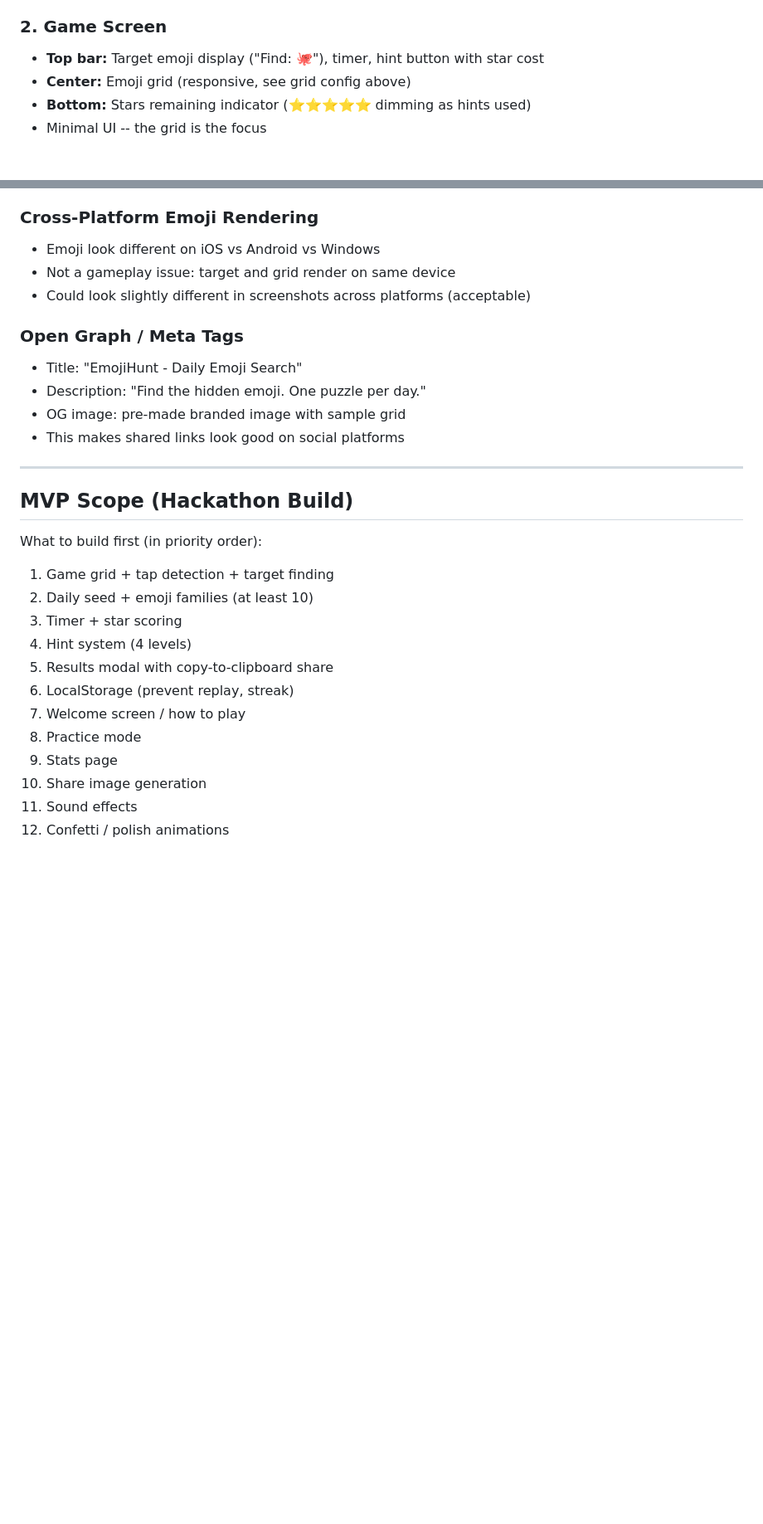
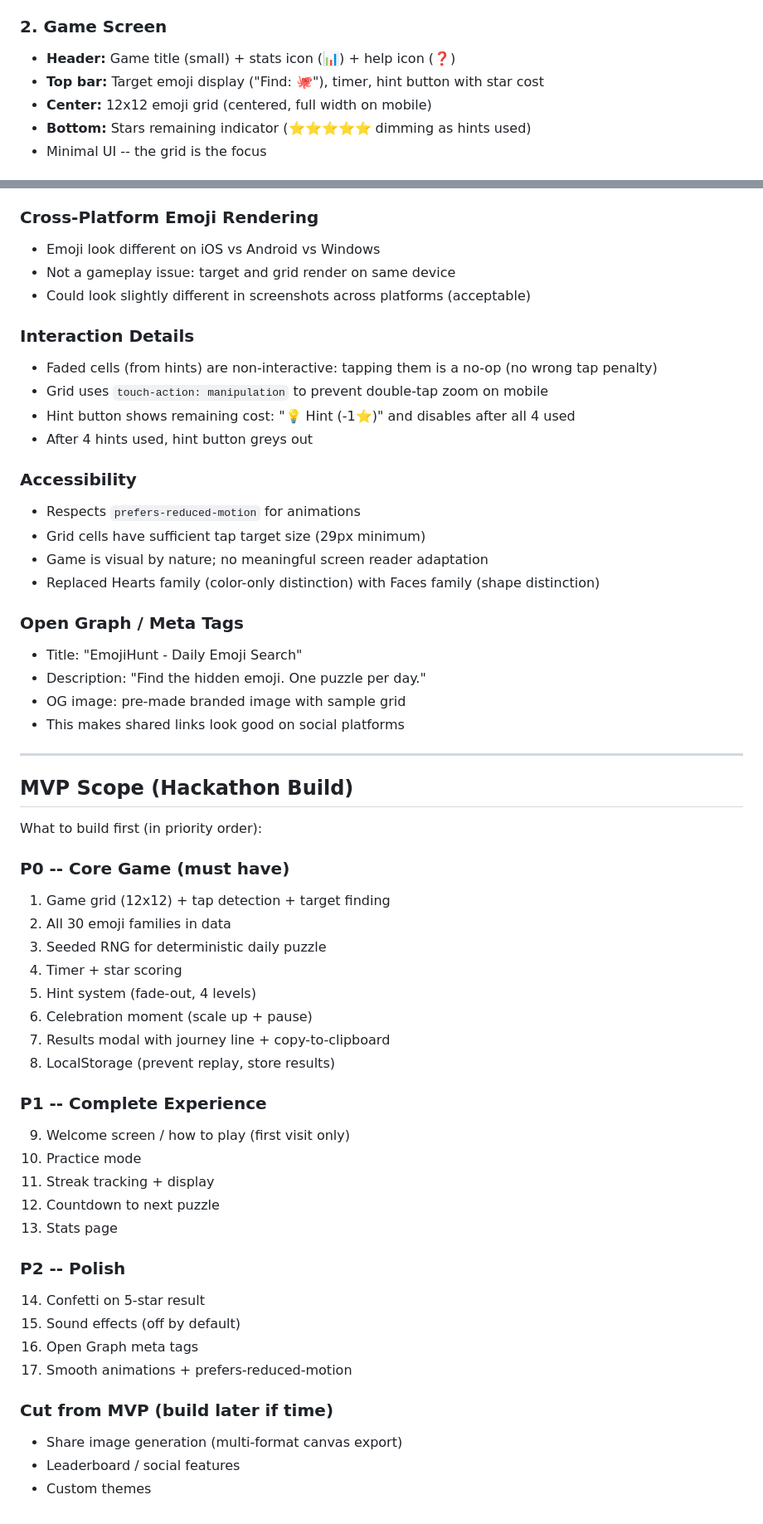
Before and after one commit to Christine-Pinto/hackathon, a Markdown page: GAME_DESIGN.md, 2 parts joined by grey strips. Shown at 83% size. Rendered like a GitHub page; blank space fills up the shorter version.

```diff
--- a/GAME_DESIGN.md
+++ b/GAME_DESIGN.md
@@ -357,8 +413,9 @@ Stored in LocalStorage. No account needed.
 - Only shown on first visit (then goes straight to game)
 
 ### 2. Game Screen
+- **Header:** Game title (small) + stats icon (📊) + help icon (❓)
 - **Top bar:** Target emoji display ("Find: 🐙"), timer, hint button with star cost
-- **Center:** Emoji grid (responsive, see grid config above)
+- **Center:** 12x12 emoji grid (centered, full width on mobile)
 - **Bottom:** Stars remaining indicator (⭐⭐⭐⭐⭐ dimming as hints used)
 - Minimal UI -- the grid is the focus
 
@@ -389,6 +447,18 @@ Stored in LocalStorage. No account needed.
 - Not a gameplay issue: target and grid render on same device
 - Could look slightly different in screenshots across platforms (acceptable)
 
+### Interaction Details
+- Faded cells (from hints) are non-interactive: tapping them is a no-op (no wrong tap penalty)
+- Grid uses `touch-action: manipulation` to prevent double-tap zoom on mobile
+- Hint button shows remaining cost: "💡 Hint (-1⭐)" and disables after all 4 used
+- After 4 hints used, hint button greys out
+
+### Accessibility
+- Respects `prefers-reduced-motion` for animations
+- Grid cells have sufficient tap target size (29px minimum)
+- Game is visual by nature; no meaningful screen reader adaptation
+- Replaced Hearts family (color-only distinction) with Faces family (shape distinction)
+
 ### Open Graph / Meta Tags
 - Title: "EmojiHunt - Daily Emoji Search"
 - Description: "Find the hidden emoji. One puzzle per day."
@@ -400,15 +470,31 @@ Stored in LocalStorage. No account needed.
 ## MVP Scope (Hackathon Build)
 
 What to build first (in priority order):
-1. Game grid + tap detection + target finding
-2. Daily seed + emoji families (at least 10)
-3. Timer + star scoring
-4. Hint system (4 levels)
-5. Results modal with copy-to-clipboard share
-6. LocalStorage (prevent replay, streak)
-7. Welcome screen / how to play
-8. Practice mode
-9. Stats page
-10. Share image generation
-11. Sound effects
-12. Confetti / polish animations
+
+### P0 -- Core Game (must have)
+1. Game grid (12x12) + tap detection + target finding
+2. All 30 emoji families in data
+3. Seeded RNG for deterministic daily puzzle
+4. Timer + star scoring
+5. Hint system (fade-out, 4 levels)
+6. Celebration moment (scale up + pause)
+7. Results modal with journey line + copy-to-clipboard
+8. LocalStorage (prevent replay, store results)
+
+### P1 -- Complete Experience
+9. Welcome screen / how to play (first visit only)
+10. Practice mode
+11. Streak tracking + display
+12. Countdown to next puzzle
+13. Stats page
+
+### P2 -- Polish
+14. Confetti on 5-star result
+15. Sound effects (off by default)
+16. Open Graph meta tags
+17. Smooth animations + prefers-reduced-motion
+
+### Cut from MVP (build later if time)
+- Share image generation (multi-format canvas export)
+- Leaderboard / social features
+- Custom themes
```
Also changed, not shown: other parts of GAME_DESIGN.md (+130 -73 lines).
